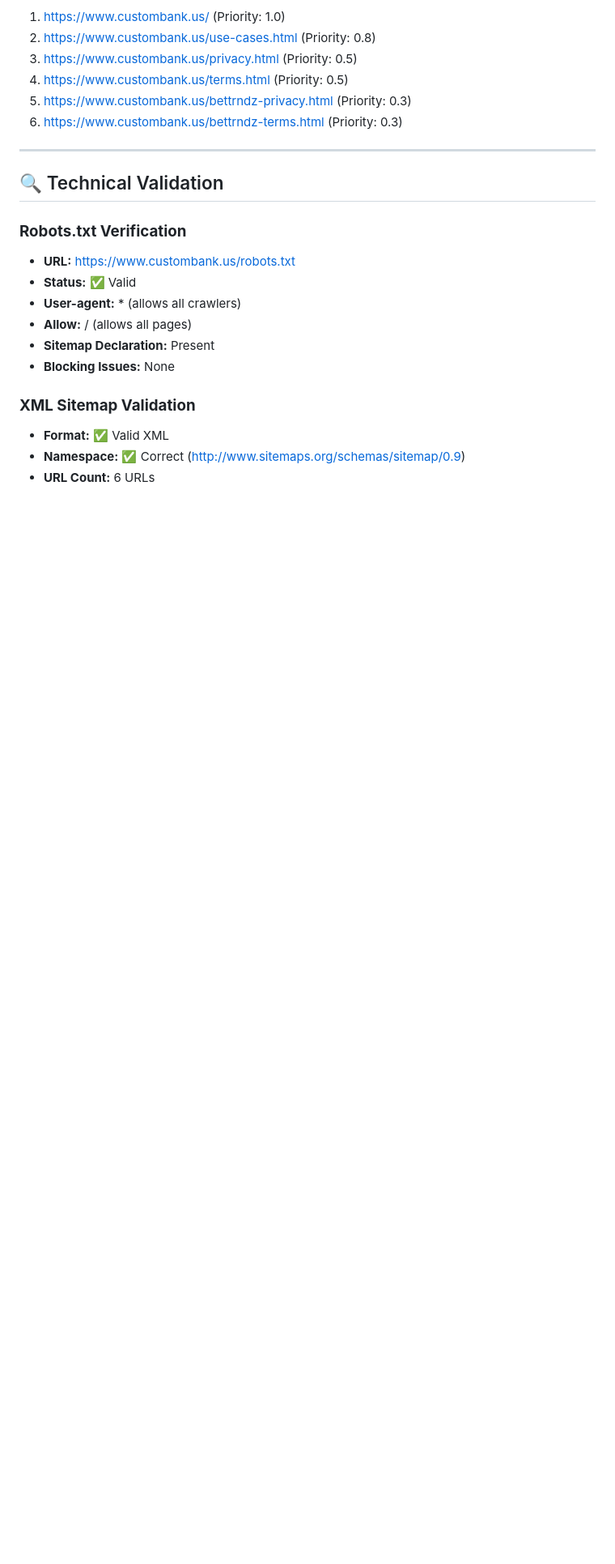
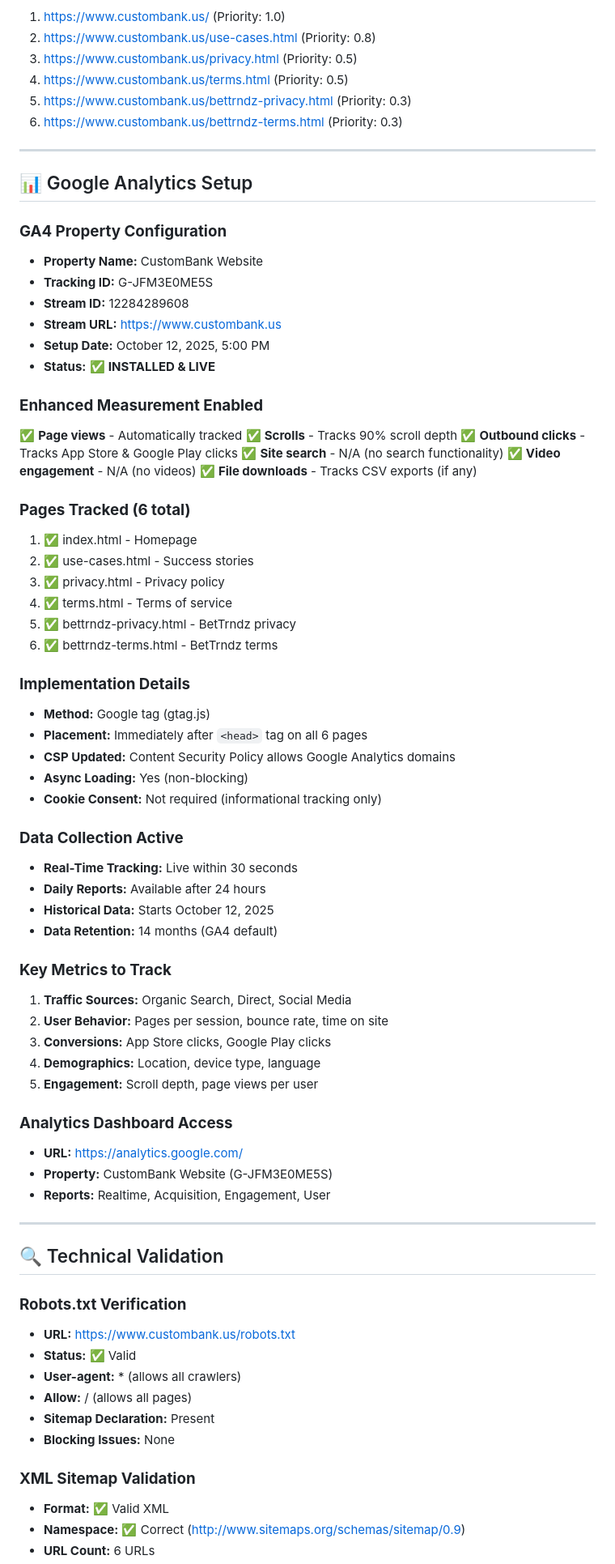
Before and after one commit to bobbyburns1989/CustomBank.us, a Markdown page: SEO_VERIFICATION_SUMMARY.md, the part around one of its changes. Shown at 81% size. Drawn GitHub-style; blank space fills up the shorter version.

```diff
--- a/SEO_VERIFICATION_SUMMARY.md
+++ b/SEO_VERIFICATION_SUMMARY.md
@@ -114,6 +114,59 @@ Master banking skills with realistic simulations...
 
 ---
 
+## 📊 Google Analytics Setup
+
+### **GA4 Property Configuration**
+- **Property Name:** CustomBank Website
+- **Tracking ID:** G-JFM3E0ME5S
+- **Stream ID:** 12284289608
+- **Stream URL:** https://www.custombank.us
+- **Setup Date:** October 12, 2025, 5:00 PM
+- **Status:** ✅ **INSTALLED & LIVE**
+
+### **Enhanced Measurement Enabled**
+✅ **Page views** - Automatically tracked
+✅ **Scrolls** - Tracks 90% scroll depth
+✅ **Outbound clicks** - Tracks App Store & Google Play clicks
+✅ **Site search** - N/A (no search functionality)
+✅ **Video engagement** - N/A (no videos)
+✅ **File downloads** - Tracks CSV exports (if any)
+
+### **Pages Tracked (6 total)**
+1. ✅ index.html - Homepage
+2. ✅ use-cases.html - Success stories
+3. ✅ privacy.html - Privacy policy
+4. ✅ terms.html - Terms of service
+5. ✅ bettrndz-privacy.html - BetTrndz privacy
+6. ✅ bettrndz-terms.html - BetTrndz terms
+
+### **Implementation Details**
+- **Method:** Google tag (gtag.js)
+- **Placement:** Immediately after `<head>` tag on all 6 pages
+- **CSP Updated:** Content Security Policy allows Google Analytics domains
+- **Async Loading:** Yes (non-blocking)
+- **Cookie Consent:** Not required (informational tracking only)
+
+### **Data Collection Active**
+- **Real-Time Tracking:** Live within 30 seconds
+- **Daily Reports:** Available after 24 hours
+- **Historical Data:** Starts October 12, 2025
+- **Data Retention:** 14 months (GA4 default)
+
+### **Key Metrics to Track**
+1. **Traffic Sources:** Organic Search, Direct, Social Media
+2. **User Behavior:** Pages per session, bounce rate, time on site
+3. **Conversions:** App Store clicks, Google Play clicks
+4. **Demographics:** Location, device type, language
+5. **Engagement:** Scroll depth, page views per user
+
+### **Analytics Dashboard Access**
+- **URL:** https://analytics.google.com/
+- **Property:** CustomBank Website (G-JFM3E0ME5S)
+- **Reports:** Realtime, Acquisition, Engagement, User
+
+---
+
 ## 🔍 Technical Validation
 
 ### **Robots.txt Verification**
```
Also changed, not shown: other parts of SEO_VERIFICATION_SUMMARY.md (+50 -8 lines).
